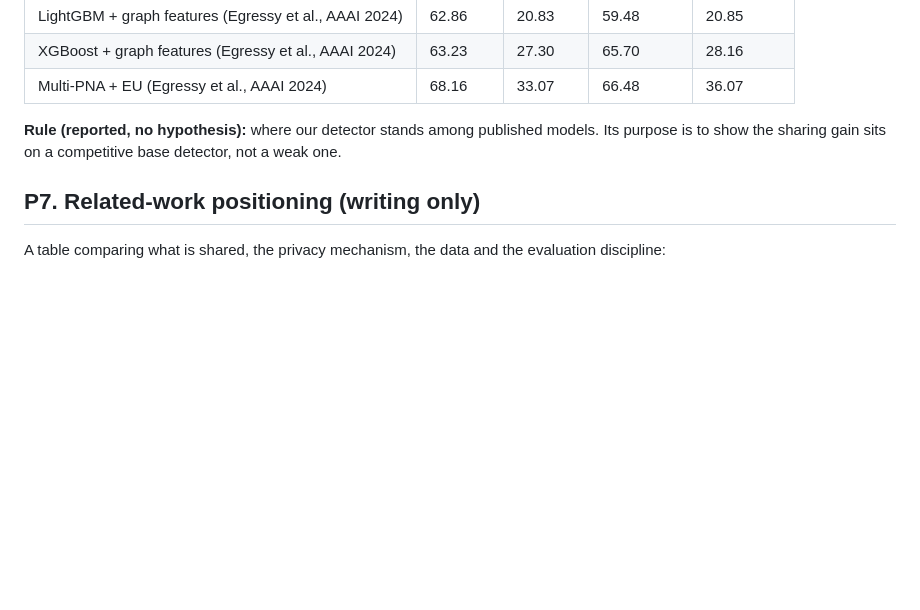
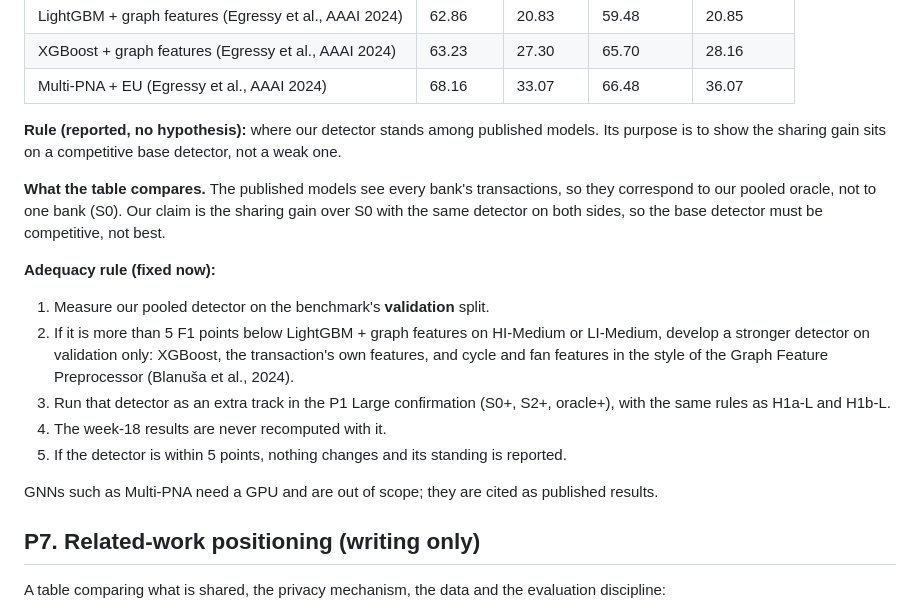
Before and after one commit to allu0786ansari/FinMesh, a Markdown page: docs/protocol/improvement_plan_A25.md, the part around the change. GitHub-like rendering; blank space fills up the shorter version.

Commit message:
A25 draft: P6 adequacy rule for the base detector (5 F1 points, validation only)
Co-Authored-By: Claude Opus 5.5 <noreply@anthropic.com>
Claude-Session: https://claude.ai/code/session_01QbZV9jksHK4RagQLRHoS3q

```diff
--- a/docs/protocol/improvement_plan_A25.md
+++ b/docs/protocol/improvement_plan_A25.md
@@ -170,6 +170,18 @@ This is a separate evaluation from the sealed tests. The task is transaction-lev
 
 **Rule (reported, no hypothesis):** where our detector stands among published models. Its purpose is to show the sharing gain sits on a competitive base detector, not a weak one.
 
+**What the table compares.** The published models see every bank's transactions, so they correspond to our pooled oracle, not to one bank (S0). Our claim is the sharing gain over S0 with the same detector on both sides, so the base detector must be competitive, not best.
+
+**Adequacy rule (fixed now):**
+
+1. Measure our pooled detector on the benchmark's **validation** split.
+2. If it is more than 5 F1 points below LightGBM + graph features on HI-Medium or LI-Medium, develop a stronger detector on validation only: XGBoost, the transaction's own features, and cycle and fan features in the style of the Graph Feature Preprocessor (Blanuša et al., 2024).
+3. Run that detector as an extra track in the P1 Large confirmation (S0+, S2+, oracle+), with the same rules as H1a-L and H1b-L.
+4. The week-18 results are never recomputed with it.
+5. If the detector is within 5 points, nothing changes and its standing is reported.
+
+GNNs such as Multi-PNA need a GPU and are out of scope; they are cited as published results.
+
 ## P7. Related-work positioning (writing only)
 
 A table comparing what is shared, the privacy mechanism, the data and the evaluation discipline:
```
